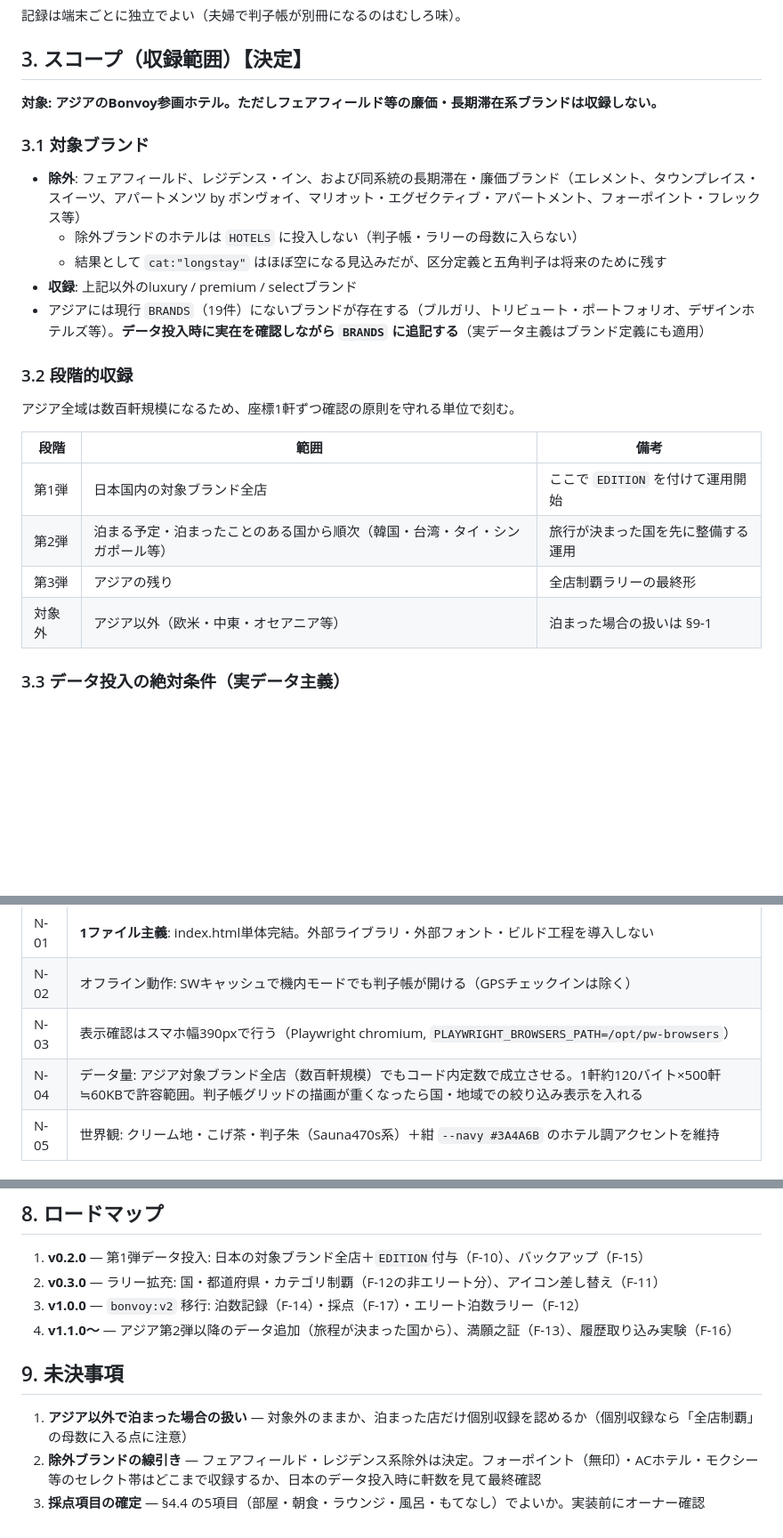
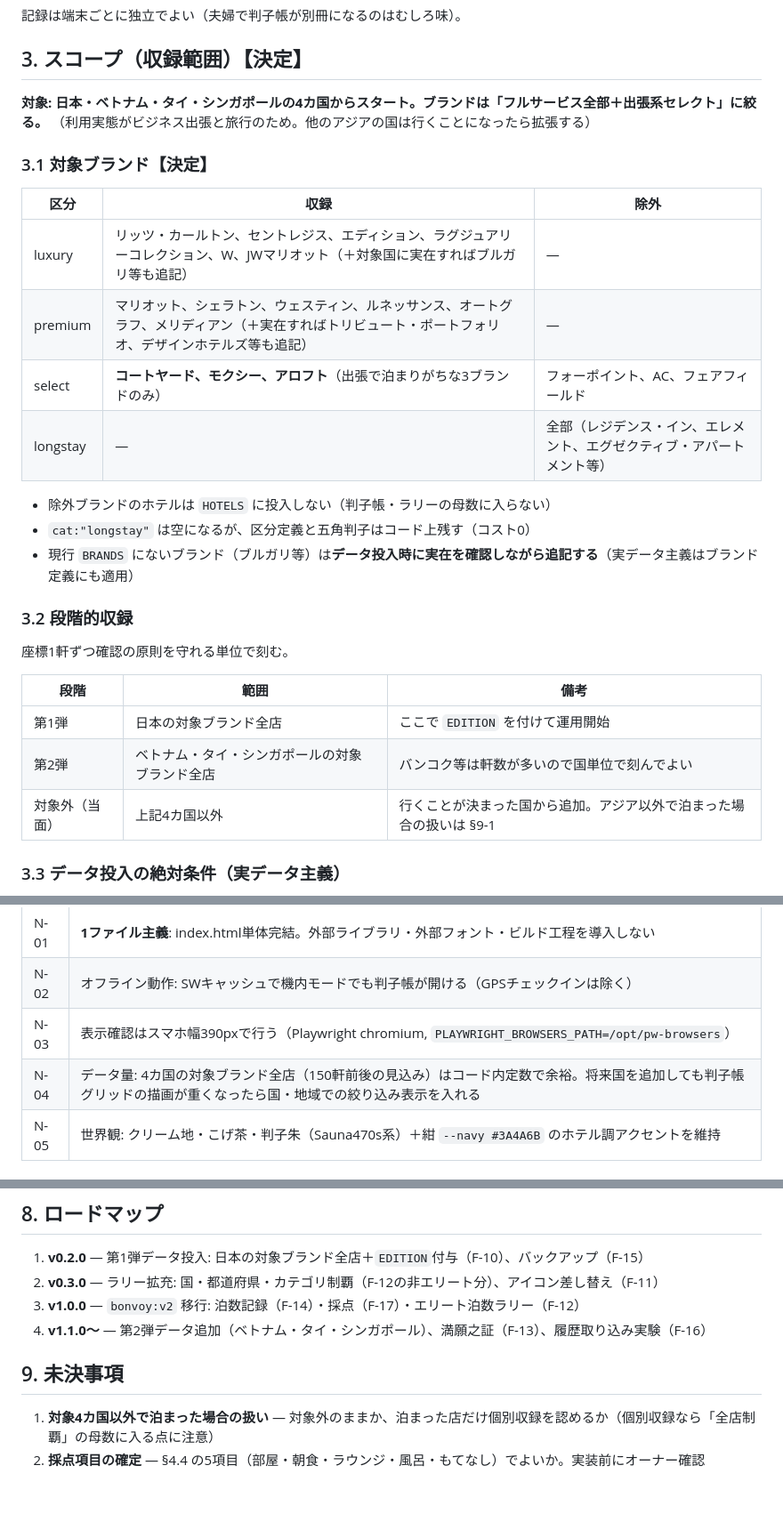
Before and after one commit to Kirin1009/Bonvoy, a Markdown page: docs/要件定義.md, 3 parts joined by grey strips. Shown at 89% size. Drawn GitHub-style; blank space fills up the shorter version.

Commit message:
スコープ確定: 4カ国スタート・ブランドをフルサービス+出張系セレクトに絞る
- 対象国を日本・ベトナム・タイ・シンガポールの4カ国に確定
- セレクト帯はコートヤード・モクシー・アロフトの3ブランドのみ収録
  （フォーポイント・AC・フェアフィールド・長期滞在系は除外）
- 段階収録・データ量見積もり・ロードマップ・未決事項を追従

Co-Authored-By: Claude Fable 5 <noreply@anthropic.com>
Claude-Session: https://claude.ai/code/session_01UNaWf6a3iwDpAqvY1FhX3N

```diff
--- a/docs/要件定義.md
+++ b/docs/要件定義.md
@@ -32,26 +32,31 @@
 
 ## 3. スコープ（収録範囲）【決定】
 
-**対象: アジアのBonvoy参画ホテル。ただしフェアフィールド等の廉価・長期滞在系ブランドは収録しない。**
+**対象: 日本・ベトナム・タイ・シンガポールの4カ国からスタート。ブランドは「フルサービス全部＋出張系セレクト」に絞る。**
+（利用実態がビジネス出張と旅行のため。他のアジアの国は行くことになったら拡張する）
 
-### 3.1 対象ブランド
+### 3.1 対象ブランド【決定】
 
-- **除外**: フェアフィールド、レジデンス・イン、および同系統の長期滞在・廉価ブランド（エレメント、タウンプレイス・スイーツ、アパートメンツ by ボンヴォイ、マリオット・エグゼクティブ・アパートメント、フォーポイント・フレックス等）
-  - 除外ブランドのホテルは `HOTELS` に投入しない（判子帳・ラリーの母数に入らない）
-  - 結果として `cat:"longstay"` はほぼ空になる見込みだが、区分定義と五角判子は将来のために残す
-- **収録**: 上記以外のluxury / premium / selectブランド
-- アジアには現行 `BRANDS`（19件）にないブランドが存在する（ブルガリ、トリビュート・ポートフォリオ、デザインホテルズ等）。**データ投入時に実在を確認しながら `BRANDS` に追記する**（実データ主義はブランド定義にも適用）
+| 区分 | 収録 | 除外 |
+|---|---|---|
+| luxury | リッツ・カールトン、セントレジス、エディション、ラグジュアリーコレクション、W、JWマリオット（＋対象国に実在すればブルガリ等も追記） | — |
+| premium | マリオット、シェラトン、ウェスティン、ルネッサンス、オートグラフ、メリディアン（＋実在すればトリビュート・ポートフォリオ、デザインホテルズ等も追記） | — |
+| select | **コートヤード、モクシー、アロフト**（出張で泊まりがちな3ブランドのみ） | フォーポイント、AC、フェアフィールド |
+| longstay | — | 全部（レジデンス・イン、エレメント、エグゼクティブ・アパートメント等） |
+
+- 除外ブランドのホテルは `HOTELS` に投入しない（判子帳・ラリーの母数に入らない）
+- `cat:"longstay"` は空になるが、区分定義と五角判子はコード上残す（コスト0）
+- 現行 `BRANDS` にないブランド（ブルガリ等）は**データ投入時に実在を確認しながら追記する**（実データ主義はブランド定義にも適用）
 
 ### 3.2 段階的収録
 
-アジア全域は数百軒規模になるため、座標1軒ずつ確認の原則を守れる単位で刻む。
+座標1軒ずつ確認の原則を守れる単位で刻む。
 
 | 段階 | 範囲 | 備考 |
 |---|---|---|
-| 第1弾 | 日本国内の対象ブランド全店 | ここで `EDITION` を付けて運用開始 |
-| 第2弾 | 泊まる予定・泊まったことのある国から順次（韓国・台湾・タイ・シンガポール等） | 旅行が決まった国を先に整備する運用 |
-| 第3弾 | アジアの残り | 全店制覇ラリーの最終形 |
-| 対象外 | アジア以外（欧米・中東・オセアニア等） | 泊まった場合の扱いは §9-1 |
+| 第1弾 | 日本の対象ブランド全店 | ここで `EDITION` を付けて運用開始 |
+| 第2弾 | ベトナム・タイ・シンガポールの対象ブランド全店 | バンコク等は軒数が多いので国単位で刻んでよい |
+| 対象外（当面） | 上記4カ国以外 | 行くことが決まった国から追加。アジア以外で泊まった場合の扱いは §9-1 |
 
 ### 3.3 データ投入の絶対条件（実データ主義）
 
@@ -160,7 +165,7 @@
 | N-01 | **1ファイル主義**: index.html単体完結。外部ライブラリ・外部フォント・ビルド工程を導入しない |
 | N-02 | オフライン動作: SWキャッシュで機内モードでも判子帳が開ける（GPSチェックインは除く） |
 | N-03 | 表示確認はスマホ幅390pxで行う（Playwright chromium, `PLAYWRIGHT_BROWSERS_PATH=/opt/pw-browsers`） |
-| N-04 | データ量: アジア対象ブランド全店（数百軒規模）でもコード内定数で成立させる。1軒約120バイト×500軒≒60KBで許容範囲。判子帳グリッドの描画が重くなったら国・地域での絞り込み表示を入れる |
+| N-04 | データ量: 4カ国の対象ブランド全店（150軒前後の見込み）はコード内定数で余裕。将来国を追加しても判子帳グリッドの描画が重くなったら国・地域での絞り込み表示を入れる |
 | N-05 | 世界観: クリーム地・こげ茶・判子朱（Sauna470s系）＋紺 `--navy #3A4A6B` のホテル調アクセントを維持 |
 
 ## 7. バージョニング・リリース
@@ -175,10 +180,9 @@
 1. **v0.2.0** — 第1弾データ投入: 日本の対象ブランド全店＋`EDITION`付与（F-10）、バックアップ（F-15）
 2. **v0.3.0** — ラリー拡充: 国・都道府県・カテゴリ制覇（F-12の非エリート分）、アイコン差し替え（F-11）
 3. **v1.0.0** — `bonvoy:v2` 移行: 泊数記録（F-14）・採点（F-17）・エリート泊数ラリー（F-12）
-4. **v1.1.0〜** — アジア第2弾以降のデータ追加（旅程が決まった国から）、満願之証（F-13）、履歴取り込み実験（F-16）
+4. **v1.1.0〜** — 第2弾データ追加（ベトナム・タイ・シンガポール）、満願之証（F-13）、履歴取り込み実験（F-16）
 
 ## 9. 未決事項
 
-1. **アジア以外で泊まった場合の扱い** — 対象外のままか、泊まった店だけ個別収録を認めるか（個別収録なら「全店制覇」の母数に入る点に注意）
-2. **除外ブランドの線引き** — フェアフィールド・レジデンス系除外は決定。フォーポイント（無印）・ACホテル・モクシー等のセレクト帯はどこまで収録するか、日本のデータ投入時に軒数を見て最終確認
-3. **採点項目の確定** — §4.4 の5項目（部屋・朝食・ラウンジ・風呂・もてなし）でよいか。実装前にオーナー確認
+1. **対象4カ国以外で泊まった場合の扱い** — 対象外のままか、泊まった店だけ個別収録を認めるか（個別収録なら「全店制覇」の母数に入る点に注意）
+2. **採点項目の確定** — §4.4 の5項目（部屋・朝食・ラウンジ・風呂・もてなし）でよいか。実装前にオーナー確認
```
